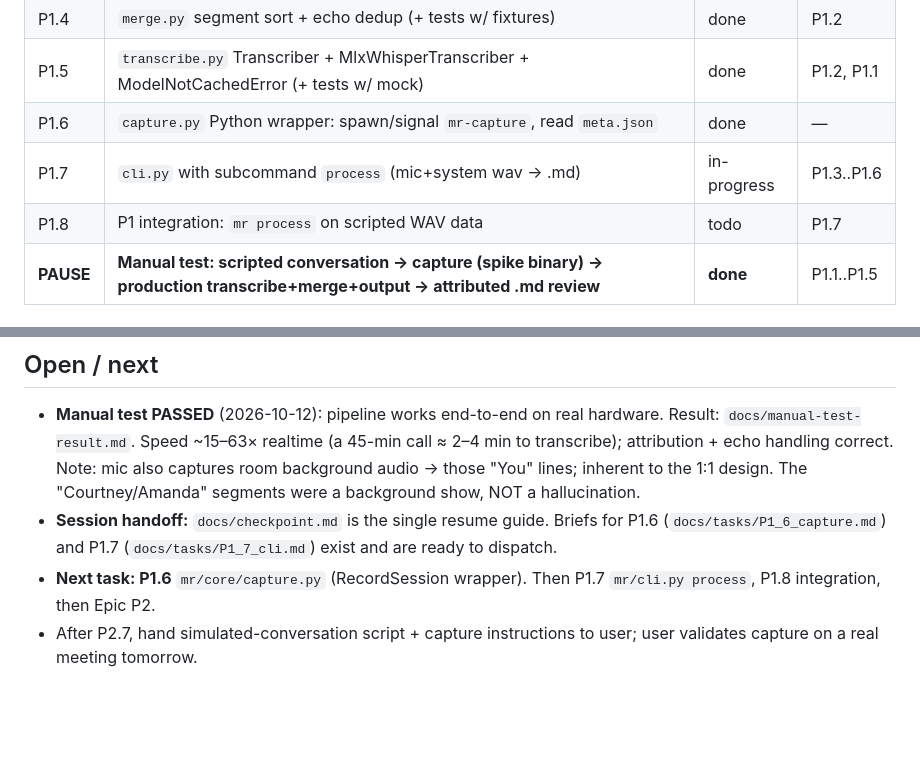
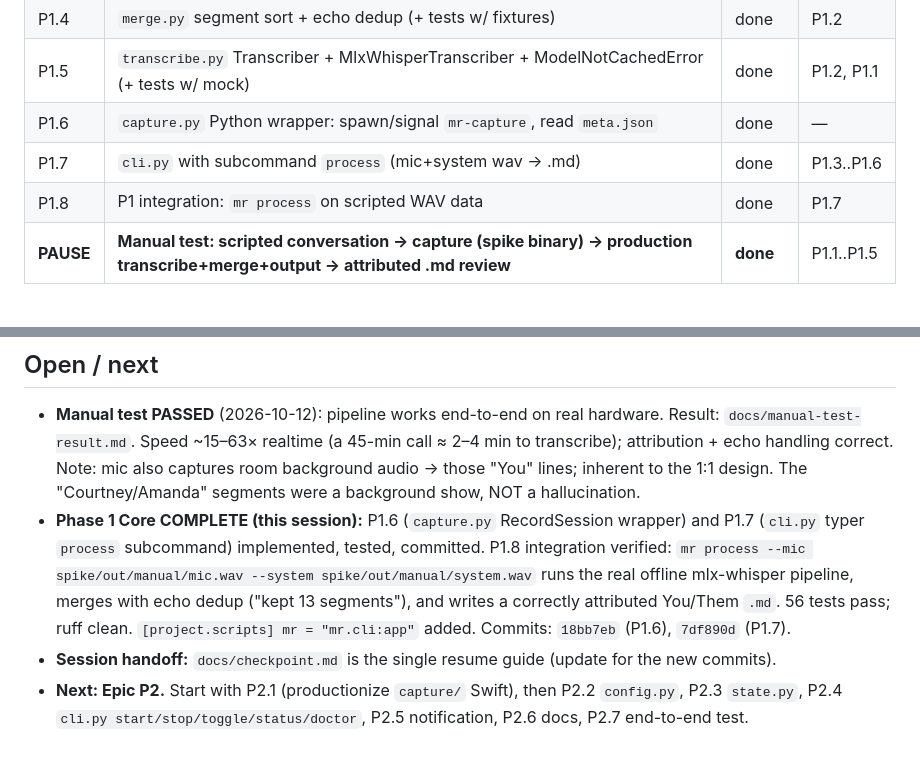
Before and after one commit to avsabhinav/meeting_recorder, a Markdown page: docs/backlog/BACKLOG.md, 2 parts joined by grey strips. Drawn GitHub-style; blank space fills up the shorter version.

Commit message:
P1.8: mark Phase 1 Core complete; update backlog + checkpoint for Epic P2 resume

```diff
--- a/docs/backlog/BACKLOG.md
+++ b/docs/backlog/BACKLOG.md
@@ -74,8 +74,8 @@ then `**You (MM:SS):** …` / `**Them (MM:SS):** …` chronologically.
 | P1.4 | `merge.py` segment sort + echo dedup (+ tests w/ fixtures) | done | P1.2 |
 | P1.5 | `transcribe.py` Transcriber + MlxWhisperTranscriber + ModelNotCachedError (+ tests w/ mock) | done | P1.2, P1.1 |
 | P1.6 | `capture.py` Python wrapper: spawn/signal `mr-capture`, read `meta.json` | done | — |
-| P1.7 | `cli.py` with subcommand `process` (mic+system wav → .md) | in-progress | P1.3..P1.6 |
-| P1.8 | P1 integration: `mr process` on scripted WAV data | todo | P1.7 |
+| P1.7 | `cli.py` with subcommand `process` (mic+system wav → .md) | done | P1.3..P1.6 |
+| P1.8 | P1 integration: `mr process` on scripted WAV data | done | P1.7 |
 | **PAUSE** | **Manual test: scripted conversation → capture (spike binary) → production transcribe+merge+output → attributed .md review** | **done** | P1.1..P1.5 |
 
 ### Epic P2 — Capture + control (Phase 2)
@@ -95,8 +95,13 @@ then `**You (MM:SS):** …` / `**Them (MM:SS):** …` chronologically.
   attribution + echo handling correct. Note: mic also captures room background audio → those
   "You" lines; inherent to the 1:1 design. The "Courtney/Amanda" segments were a background show,
   NOT a hallucination.
-- **Session handoff:** `docs/checkpoint.md` is the single resume guide. Briefs for P1.6 (`docs/tasks/P1_6_capture.md`)
-  and P1.7 (`docs/tasks/P1_7_cli.md`) exist and are ready to dispatch.
-- **Next task: P1.6** `mr/core/capture.py` (RecordSession wrapper). Then P1.7 `mr/cli.py process`, P1.8 integration, then Epic P2.
-- After P2.7, hand simulated-conversation script + capture instructions to user;
-  user validates capture on a real meeting tomorrow.
+- **Phase 1 Core COMPLETE (this session):** P1.6 (`capture.py` RecordSession wrapper) and P1.7
+  (`cli.py` typer `process` subcommand) implemented, tested, committed. P1.8 integration verified:
+  `mr process --mic spike/out/manual/mic.wav --system spike/out/manual/system.wav` runs the real
+  offline mlx-whisper pipeline, merges with echo dedup ("kept 13 segments"), and writes a correctly
+  attributed You/Them `.md`. 56 tests pass; ruff clean. `[project.scripts] mr = "mr.cli:app"` added.
+  Commits: `18bb7eb` (P1.6), `7df890d` (P1.7).
+- **Session handoff:** `docs/checkpoint.md` is the single resume guide (update for the new commits).
+- **Next: Epic P2.** Start with P2.1 (productionize `capture/` Swift), then P2.2 `config.py`,
+  P2.3 `state.py`, P2.4 `cli.py start/stop/toggle/status/doctor`, P2.5 notification, P2.6 docs,
+  P2.7 end-to-end test.
```
Also changed, not shown: docs/checkpoint.md (+27 -41 lines).
